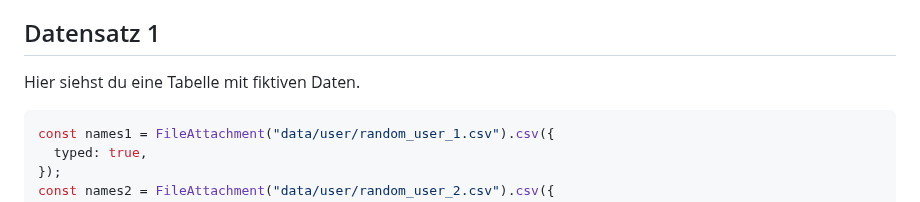
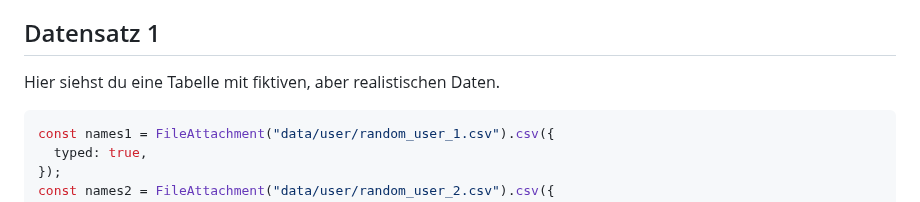
Before and after one commit to thomascamminady/fairness_im_maschinellen_lernen_observableframework, a Markdown page: src/03_histogram.md, the part around the change. Drawn GitHub-style.

Commit message:
Update text in 03_histogram.md

````diff
--- a/src/03_histogram.md
+++ b/src/03_histogram.md
@@ -15,7 +15,8 @@ Bevor wir mit einem größeren Datensatz arbeiten, wirst du zunächst die Strukt
 
 ## Datensatz 1
 
-Hier siehst du eine Tabelle mit fiktiven Daten.
+Hier siehst du eine Tabelle mit fiktiven, aber realistischen Daten.
+
 
 ```js
 const names1 = FileAttachment("data/user/random_user_1.csv").csv({
````
